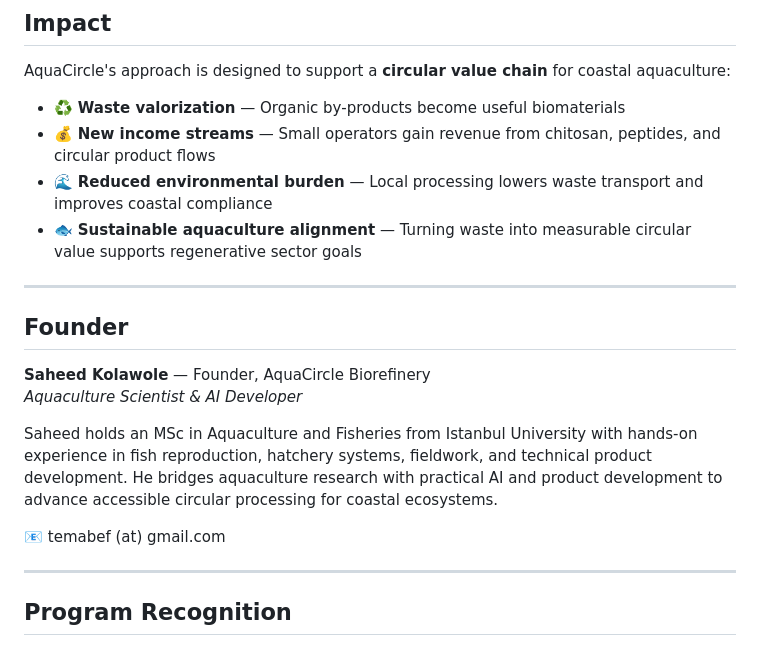
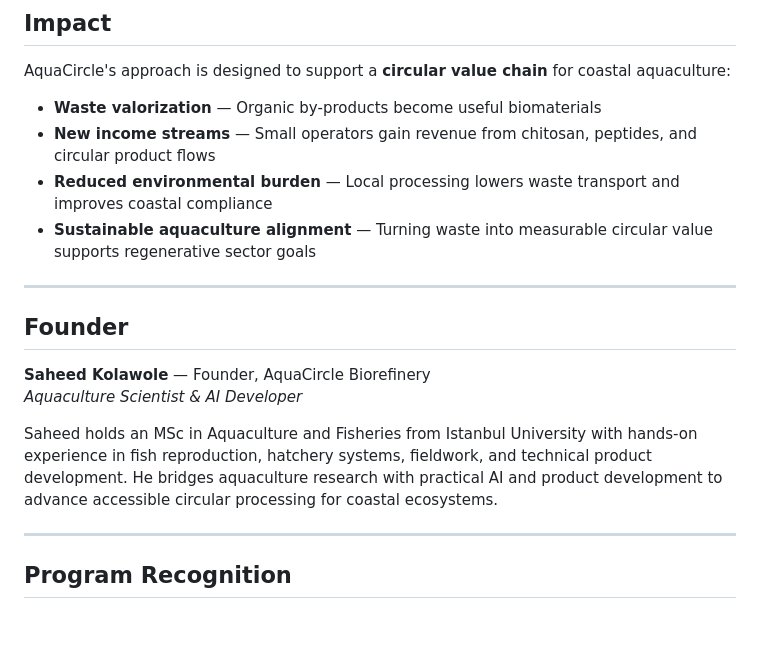
Before and after one commit to temabef/aquacircle, a Markdown page: README.md, the part around one of its changes. Rendered like a GitHub page; blank space fills up the shorter version.

```diff
--- a/README.md
+++ b/README.md
@@ -47,10 +47,10 @@ The AquaCircle system integrates modular hardware, IoT monitoring, and AI-assist
 
 AquaCircle's approach is designed to support a **circular value chain** for coastal aquaculture:
 
-- ♻️ **Waste valorization** — Organic by-products become useful biomaterials
-- 💰 **New income streams** — Small operators gain revenue from chitosan, peptides, and circular product flows
-- 🌊 **Reduced environmental burden** — Local processing lowers waste transport and improves coastal compliance
-- 🐟 **Sustainable aquaculture alignment** — Turning waste into measurable circular value supports regenerative sector goals
+- **Waste valorization** — Organic by-products become useful biomaterials
+- **New income streams** — Small operators gain revenue from chitosan, peptides, and circular product flows
+- **Reduced environmental burden** — Local processing lowers waste transport and improves coastal compliance
+- **Sustainable aquaculture alignment** — Turning waste into measurable circular value supports regenerative sector goals
 
 ---
 
@@ -60,8 +60,6 @@ AquaCircle's approach is designed to support a **circular value chain** for coas
 *Aquaculture Scientist & AI Developer*
 
 Saheed holds an MSc in Aquaculture and Fisheries from Istanbul University with hands-on experience in fish reproduction, hatchery systems, fieldwork, and technical product development. He bridges aquaculture research with practical AI and product development to advance accessible circular processing for coastal ecosystems.
-
-📧 temabef (at) gmail.com
 
 ---
 
```
Also changed, not shown: other parts of README.md (+1 -1 lines).
